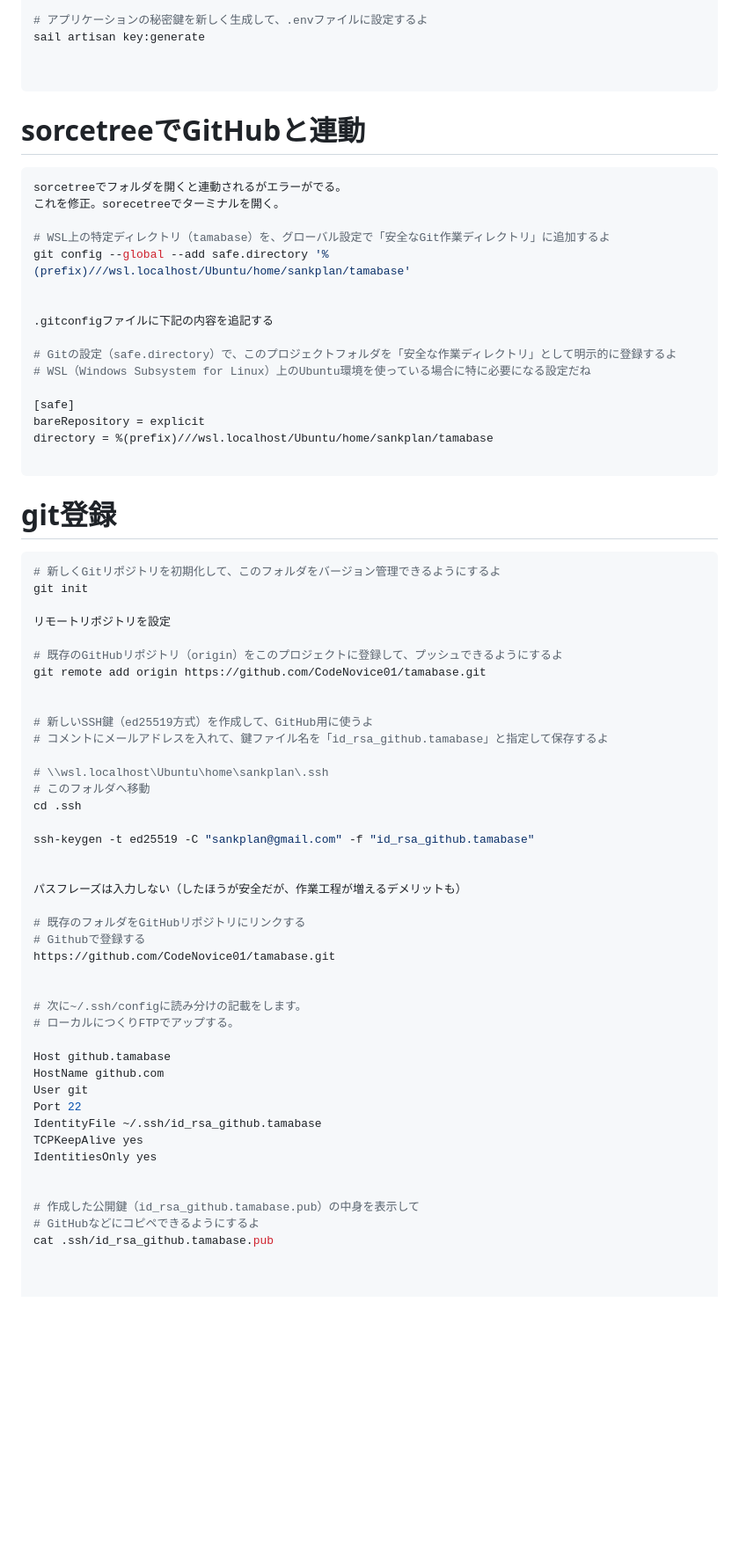
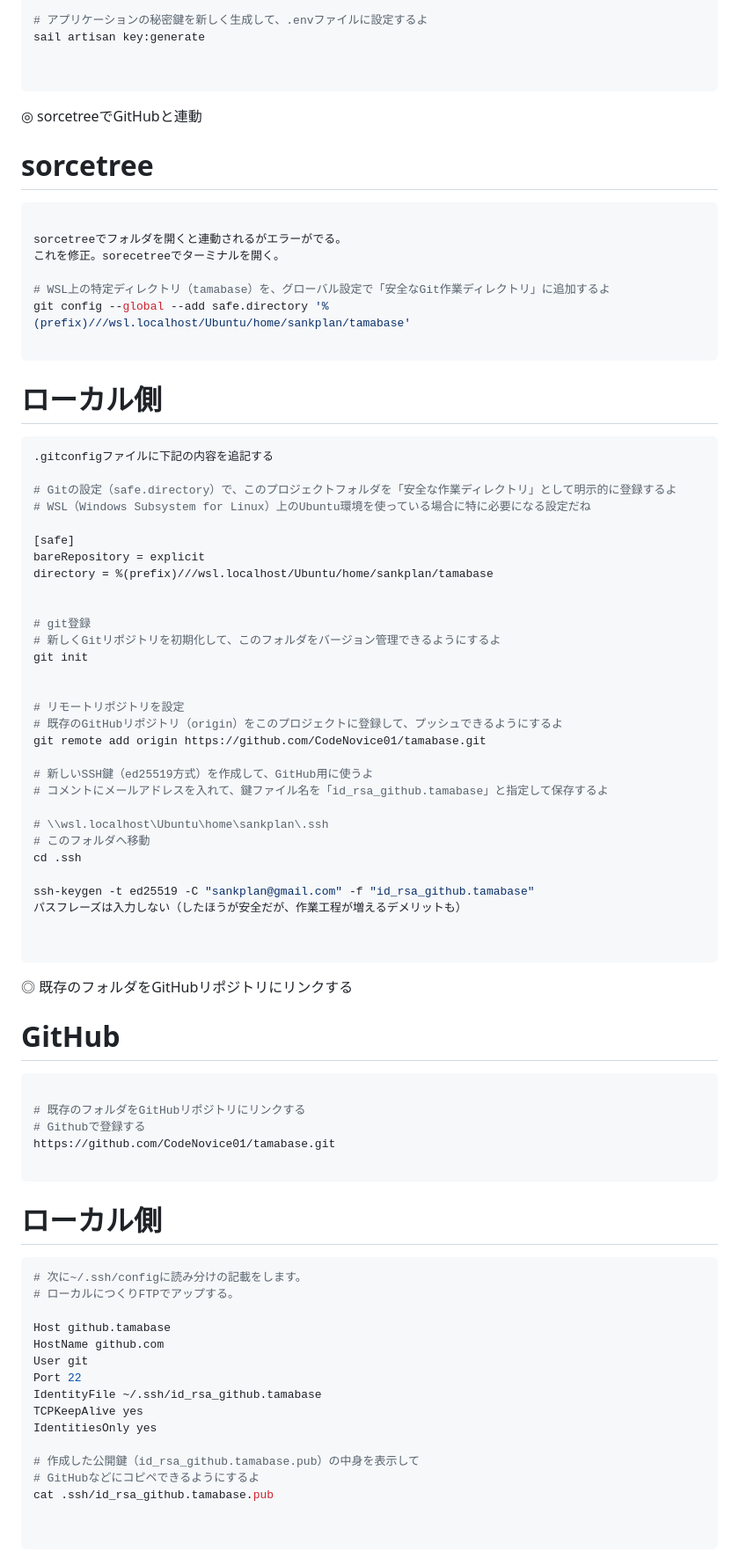
Before and after one commit to CodeNovice01/tamabase, a Markdown page: docs/Process-notes.md, the part around the change printed below. Shown: that part at 88% size. GitHub-like rendering; blank space fills up the shorter version.

````diff
--- a/docs/Process-notes.md
+++ b/docs/Process-notes.md
@@ -36,20 +37,21 @@ sail artisan key:generate
 
 ```
 
+◎ sorcetreeでGitHubと連動
 
+# sorcetree
+```bash
 
-
-
-# sorcetreeでGitHubと連動
-
-```bash
 sorcetreeでフォルダを開くと連動されるがエラーがでる。
 これを修正。sorecetreeでターミナルを開く。
 
 # WSL上の特定ディレクトリ（tamabase）を、グローバル設定で「安全なGit作業ディレクトリ」に追加するよ
 git config --global --add safe.directory '%(prefix)///wsl.localhost/Ubuntu/home/sankplan/tamabase'
 
+```
 
+# ローカル側
+```bash
 .gitconfigファイルに下記の内容を追記する
 
 # Gitの設定（safe.directory）で、このプロジェクトフォルダを「安全な作業ディレクトリ」として明示的に登録するよ
@@ -59,19 +61,15 @@ git config --global --add safe.directory '%(prefix)///wsl.localhost/Ubuntu/home/
 bareRepository = explicit
 directory = %(prefix)///wsl.localhost/Ubuntu/home/sankplan/tamabase
 
-```
 
 # git登録
-
-```bash
 # 新しくGitリポジトリを初期化して、このフォルダをバージョン管理できるようにするよ
 git init
 
-リモートリポジトリを設定
 
+# リモートリポジトリを設定
 # 既存のGitHubリポジトリ（origin）をこのプロジェクトに登録して、プッシュできるようにするよ
 git remote add origin https://github.com/CodeNovice01/tamabase.git
-
 
 # 新しいSSH鍵（ed25519方式）を作成して、GitHub用に使うよ
 # コメントにメールアドレスを入れて、鍵ファイル名を「id_rsa_github.tamabase」と指定して保存するよ
@@ -81,15 +79,27 @@ git remote add origin https://github.com/CodeNovice01/tamabase.git
 cd .ssh
 
 ssh-keygen -t ed25519 -C "sankplan@gmail.com" -f "id_rsa_github.tamabase"
+パスフレーズは入力しない（したほうが安全だが、作業工程が増えるデメリットも）
 
 
-パスフレーズは入力しない（したほうが安全だが、作業工程が増えるデメリットも）
+```
+
+
+◎ 既存のフォルダをGitHubリポジトリにリンクする
+
+# GitHub
+```bash
 
 # 既存のフォルダをGitHubリポジトリにリンクする
 # Githubで登録する
 https://github.com/CodeNovice01/tamabase.git
 
+```
 
+
+# ローカル側
+
+```bash
 # 次に~/.ssh/configに読み分けの記載をします。
 # ローカルにつくりFTPでアップする。
 
@@ -101,10 +111,10 @@ IdentityFile ~/.ssh/id_rsa_github.tamabase
 TCPKeepAlive yes
 IdentitiesOnly yes
 
-
 # 作成した公開鍵（id_rsa_github.tamabase.pub）の中身を表示して
 # GitHubなどにコピペできるようにするよ
 cat .ssh/id_rsa_github.tamabase.pub
 
 
+```
 
````
Also changed, not shown: other parts of docs/Process-notes.md (+29 -2 lines).
